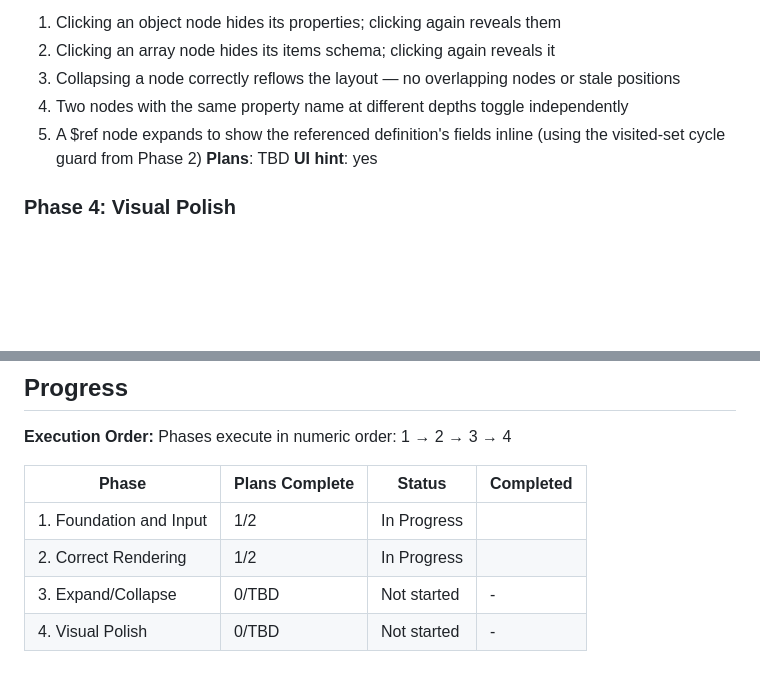
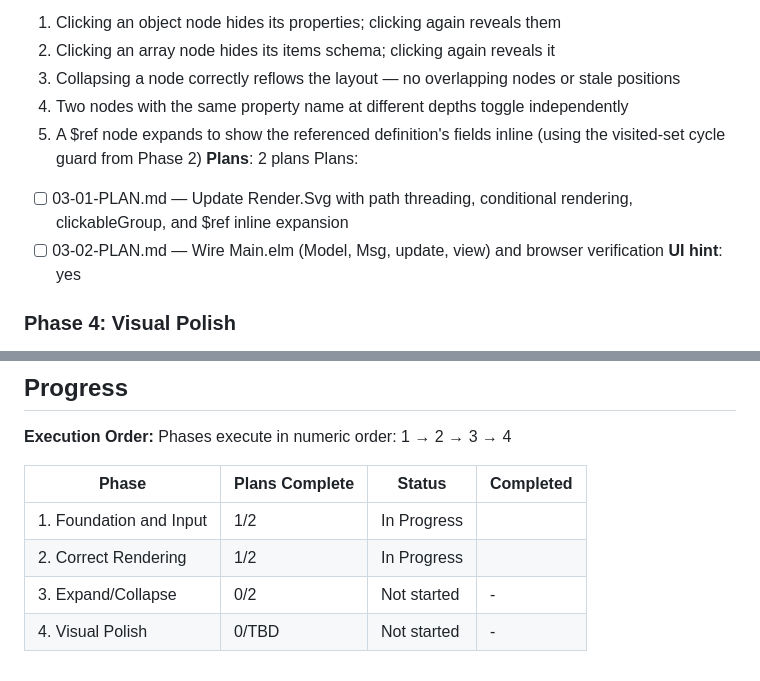
Before and after one commit to eelcoh/jsonschema-viewer, a Markdown page: .planning/ROADMAP.md, 2 parts joined by grey strips. GitHub-like rendering; blank space fills up the shorter version.

Commit message:
docs(03): create phase plan

```diff
--- a/.planning/ROADMAP.md
+++ b/.planning/ROADMAP.md
@@ -55,7 +55,10 @@ Plans:
   3. Collapsing a node correctly reflows the layout — no overlapping nodes or stale positions
   4. Two nodes with the same property name at different depths toggle independently
   5. A $ref node expands to show the referenced definition's fields inline (using the visited-set cycle guard from Phase 2)
-**Plans**: TBD
+**Plans**: 2 plans
+Plans:
+- [ ] 03-01-PLAN.md — Update Render.Svg with path threading, conditional rendering, clickableGroup, and $ref inline expansion
+- [ ] 03-02-PLAN.md — Wire Main.elm (Model, Msg, update, view) and browser verification
 **UI hint**: yes
 
 ### Phase 4: Visual Polish
@@ -78,5 +81,5 @@ Phases execute in numeric order: 1 → 2 → 3 → 4
 |-------|----------------|--------|-----------|
 | 1. Foundation and Input | 1/2 | In Progress|  |
 | 2. Correct Rendering | 1/2 | In Progress|  |
-| 3. Expand/Collapse | 0/TBD | Not started | - |
+| 3. Expand/Collapse | 0/2 | Not started | - |
 | 4. Visual Polish | 0/TBD | Not started | - |
```
Also changed, not shown: 2 other files.
